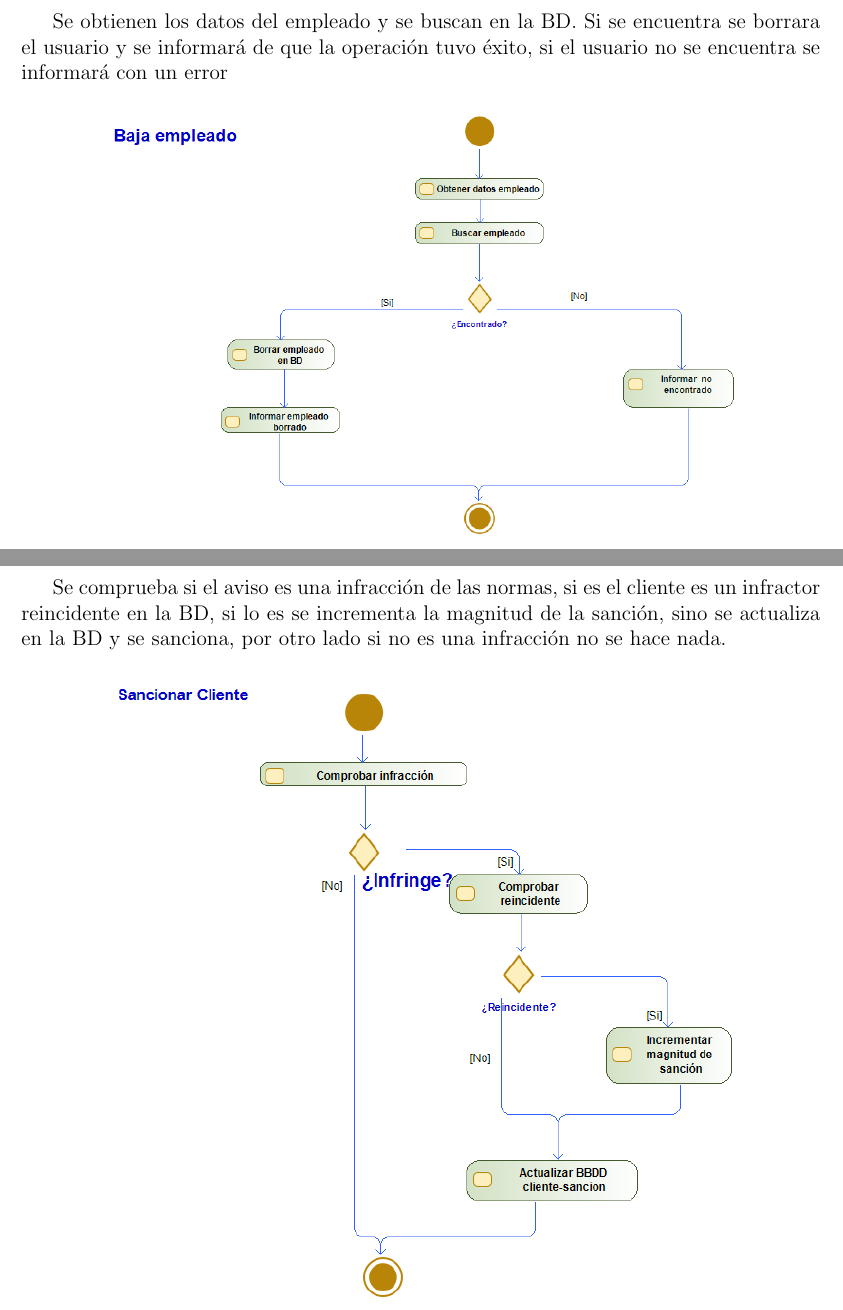
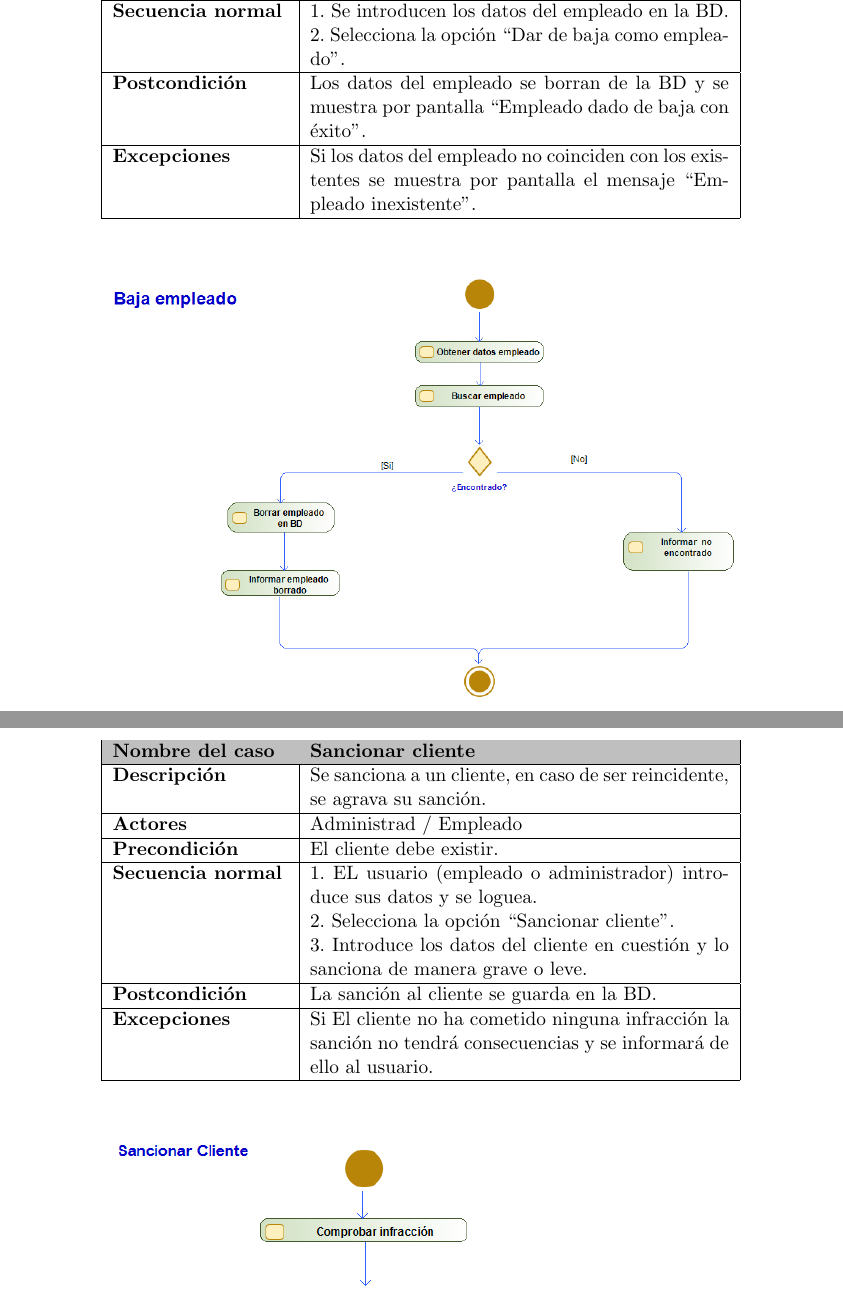
Before and after one commit to ALK222/IS1, a LaTeX document (p1/main.tex, which reads p1/tex_files/especifico.tex): two parts of pages 14 and 15 of 33, joined at a grey line, cut so that both start at the same text. Compiled offline with pdfLaTeX.

Commit message:
Alta empleado, baja empleado y sancionar cliente

```diff
--- a/p1/tex_files/especifico.tex
+++ b/p1/tex_files/especifico.tex
@@ -86,7 +86,7 @@ Se añadirá una salida por aplicación web que será el portal donde el usuario
         \hline
         \textbf{Precondición}     & Los datos del usuario deben ser correctos y se le tiene que haber concedido la opción de convertirse en administrador.                                                                                                                                                                                                                              \\
         \hline
-        \textbf{Secuencia normal} & 1. El usuario introduce sus dagtos y se loguea \newline
+        \textbf{Secuencia normal} & 1. El usuario introduce sus datos y se loguea \newline
         2. Selecciona la opción ``Obtener permisos de administrador''.                                                                                                                                                                                                                                                                                                                  \\
         \hline
         \textbf{Postcondición}    & El usuario consigue permisos de administrador.                                                                                                                                                                                                                                                                                                      \\
@@ -115,7 +115,7 @@ Se añadirá una salida por aplicación web que será el portal donde el usuario
         \hline
         \textbf{Precondición}     & El usuario debe haberse dado de alta como administrador y existir en la \gls{bd}.                                      \\
         \hline
-        \textbf{Secuencia normal} & 1. El usuario introduce sus dagtos y se loguea \newline
+        \textbf{Secuencia normal} & 1. El usuario introduce sus datos y se loguea. \newline
         2. Selecciona la opción ``Darse de baja como administrador''.                                                                                      \\
         \hline
         \textbf{Postcondición}    & El usuario deja de ser administrador.                                                                                  \\
@@ -133,0 +147,4 @@ Se obtienen los datos del empleado y se buscan en la \gls{bd}. Si no se encuentr
+        \textbf{Secuencia normal} & 1. El usuario introduce sus datos y se loguea. \newline
+        2. Selecciona la opción ``Darse de alta como empleado''.                                                                                   \\
+        \hline
+        \textbf{Postcondición}    & Los datos del empleado se han añadido en la \gls{bd} y se muestra por pantalla ``Empleado añadido con éxito''. \\
@@ -137,14 +159,59 @@ Se obtienen los datos del empleado y se buscan en la \gls{bd}. Si no se encuentr
 \end{figure}
 \newpage
 \paragraph{Baja empleado}
-Se obtienen los datos del empleado y se buscan en la \gls{bd}. Si se encuentra se borrara el usuario y se informará de que la operación tuvo éxito, si el usuario no se encuentra se informará con un error
+\begin{table}[H]
+    \centering
+    \small
+    \begin{tabularx}{0.8\textwidth}{|p{3.5cm}|X|}
+        \hline
+        \rowcolor{lightgray}
+        \textbf{Nombre del caso}  & \textbf{Baja empleado}                                                                                                 \\
+        \hline
+        \textbf{Descripción}      & Una vez introducidos los datos, el empleado se da de baja perdiendo sus permisos como tal.                             \\
+        \hline
+        \textbf{Actores}          & Empleado                                                                                                               \\
+        \hline
+        \textbf{Precondición}     & El usuario debe haberse dado de alta como empleado.                                                                    \\
+        \hline
+        \textbf{Secuencia normal} & 1. Se introducen los datos del empleado en la \gls{bd}. \newline
+        2. Selecciona la opción ``Dar de baja como empleado''.                                                                                             \\
+        \hline
+        \textbf{Postcondición}    & Los datos del empleado se borran de la \gls{bd} y se muestra por pantalla ``Empleado dado de baja con éxito''.         \\
+        \hline
+        \textbf{Excepciones}      & Si los datos del empleado no coinciden con los existentes se muestra por pantalla el mensaje ``Empleado inexistente''. \\
+        \hline
+    \end{tabularx}
+\end{table}
 \begin{figure}[H]
     \centering
     \includegraphics[width=0.8\textwidth]{Use_Cases/Baja empleado.png}
 \end{figure}
 \newpage
 \paragraph{Sancionar cliente}
-Se comprueba si el aviso es una infracción de las normas, si es el cliente es un infractor reincidente en la \gls{bd}, si lo es se incrementa la magnitud de la sanción, sino se actualiza en la \gls{bd} y se sanciona, por otro lado si no es una infracción no se hace nada.
+\begin{table}[H]
+    \centering
+    \small
+    \begin{tabularx}{0.8\textwidth}{|p{3.5cm}|X|}
+        \hline
+        \rowcolor{lightgray}
+        \textbf{Nombre del caso}  & \textbf{Sancionar cliente}                                                                                            \\
+        \hline
+        \textbf{Descripción}      & Se sanciona a un cliente, en caso de ser reincidente, se agrava su sanción.                                           \\
+        \hline
+        \textbf{Actores}          & Administrad / Empleado                                                                                                \\
+        \hline
+        \textbf{Precondición}     & El cliente debe existir.                                                                                              \\
+        \hline
+        \textbf{Secuencia normal} & 1. EL usuario (empleado o administrador) introduce sus datos y se loguea. \newline
+        2. Selecciona la opción ``Sancionar cliente''.\newline
+        3. Introduce los datos del cliente en cuestión y lo sanciona de manera grave o leve.                                                              \\
+        \hline
+        \textbf{Postcondición}    & La sanción al cliente se guarda en la \gls{bd}.                                                                       \\
+        \hline
+        \textbf{Excepciones}      & Si El cliente no ha cometido ninguna infracción la sanción no tendrá consecuencias y se informará de ello al usuario. \\
+        \hline
+    \end{tabularx}
+\end{table}
 \begin{figure}[H]
     \centering
     \includegraphics[width=0.8\textwidth]{Use_Cases/Sancionar Cliente.png}
```
Also changed, not shown: p1/main.pdf, p1/tex_files/especifico.tex (28 more changed lines).
